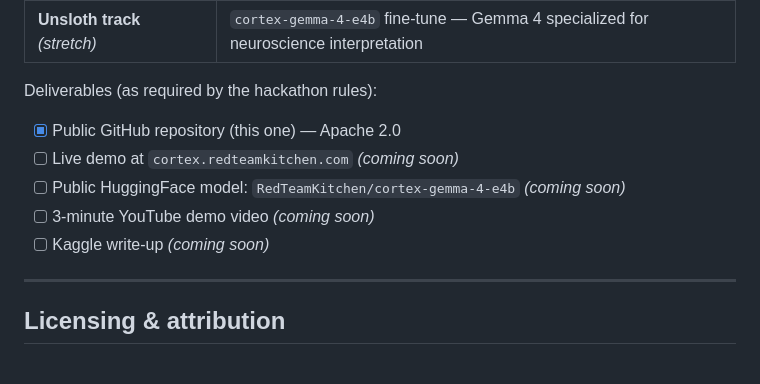
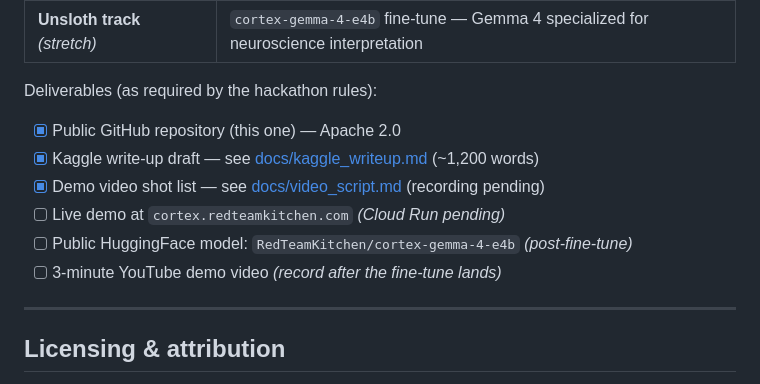
Before and after one commit to AlexiosBluffMara/cortex, a Markdown page: README.md, the part around one of its changes. GitHub-like rendering.

```diff
--- a/README.md
+++ b/README.md
@@ -152,10 +215,11 @@ cortex/
 Deliverables (as required by the hackathon rules):
 
 - [x] Public GitHub repository (this one) — Apache 2.0
-- [ ] Live demo at `cortex.redteamkitchen.com` *(coming soon)*
-- [ ] Public HuggingFace model: `RedTeamKitchen/cortex-gemma-4-e4b` *(coming soon)*
-- [ ] 3-minute YouTube demo video *(coming soon)*
-- [ ] Kaggle write-up *(coming soon)*
+- [x] Kaggle write-up draft — see [docs/kaggle_writeup.md](docs/kaggle_writeup.md) (~1,200 words)
+- [x] Demo video shot list — see [docs/video_script.md](docs/video_script.md) (recording pending)
+- [ ] Live demo at `cortex.redteamkitchen.com` *(Cloud Run pending)*
+- [ ] Public HuggingFace model: `RedTeamKitchen/cortex-gemma-4-e4b` *(post-fine-tune)*
+- [ ] 3-minute YouTube demo video *(record after the fine-tune lands)*
 
 ---
 
```
Also changed, not shown: other parts of README.md (+69 -6 lines).
